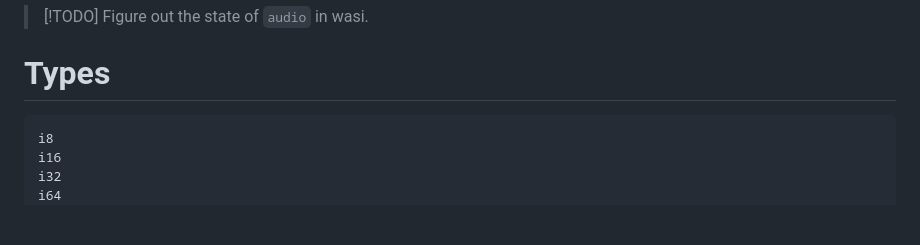
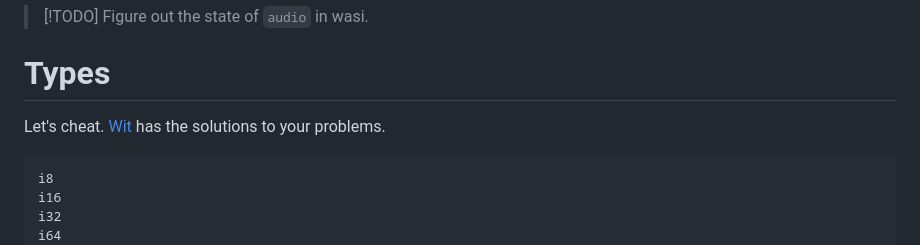
Before and after one commit to B1nus/wezy, a Markdown page: README.md, the part around the change. Drawn GitHub-style; blank space fills up the shorter version.

````diff
--- a/README.md
+++ b/README.md
@@ -45,6 +45,7 @@ The modules `input` and `network` have functions for taking input and networking
 > [!TODO]
 > Figure out the state of `audio` in wasi.
 # Types
+Let's cheat. [Wit](https://component-model.bytecodealliance.org/design/wit.html#built-in-types) has the solutions to your problems.
 ```
 i8
 i16
````
